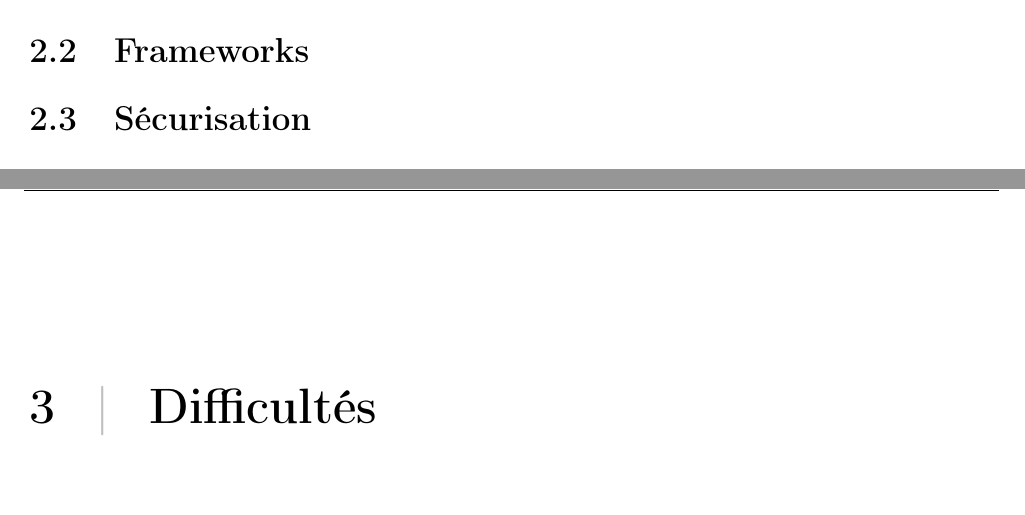
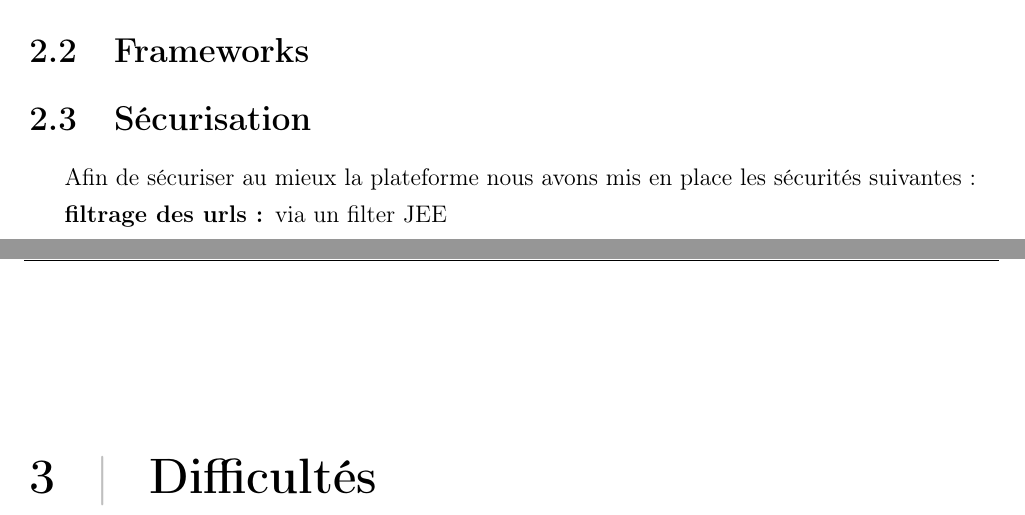
Before and after one commit to loukabvn/projet-web, a LaTeX document (rapport/web.tex, which reads rapport/main/main.tex): two parts of pages 4 and 5 of 7, joined at a grey line, cut so that both start at the same text, the shorter picture padded with empty space. Compiled offline with pdfLaTeX.

Commit message:
debut 2.3

```diff
--- a/rapport/main/main.tex
+++ b/rapport/main/main.tex
@@ -11,6 +11,10 @@ anomalie sur une ressource simplement en scannant un QR code.
 \section{Frameworks}
 
 \section{Sécurisation}
+Afin de sécuriser au mieux la plateforme nous avons mis en place les sécurités suivantes:
+\begin{description}
+    \item[\textbf{filtrage des urls:}] via un filter JEE
+\end{description}
 
 \chapter{Difficultés}
 
```
